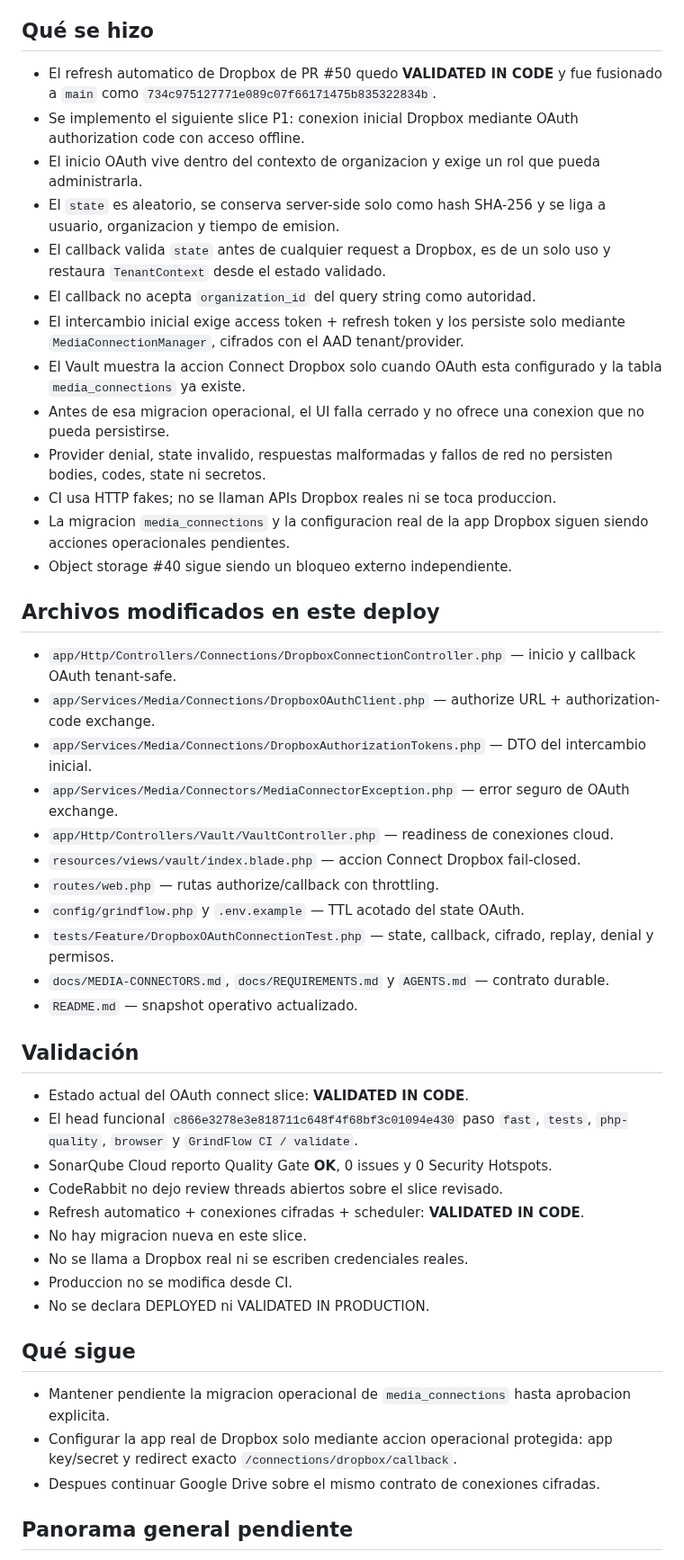
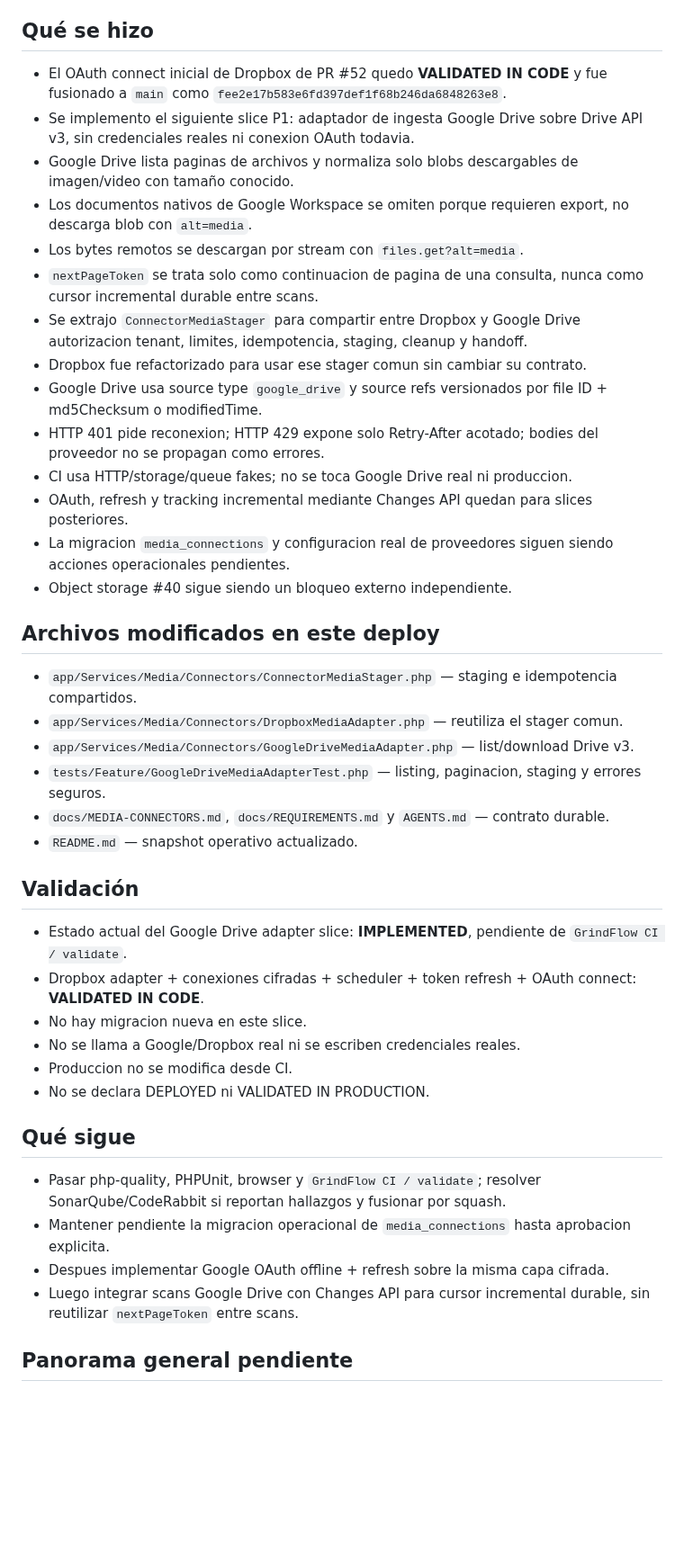
Before and after one commit to drpipe1098-commits/GrindFlow, a Markdown page: README.md, the part around one of its changes. Shown at 90% size. Drawn GitHub-style; blank space fills up the shorter version.

Commit message:
docs: snapshot Google Drive adapter slice

```diff
--- a/README.md
+++ b/README.md
@@ -11,64 +11,60 @@ siguiente deploy.
 
 ## Qué se hizo
 
-- El refresh automatico de Dropbox de PR #50 quedo **VALIDATED IN CODE** y fue
-  fusionado a `main` como `734c975127771e089c07f66171475b835322834b`.
-- Se implemento el siguiente slice P1: conexion inicial Dropbox mediante OAuth
-  authorization code con acceso offline.
-- El inicio OAuth vive dentro del contexto de organizacion y exige un rol que
-  pueda administrarla.
-- El `state` es aleatorio, se conserva server-side solo como hash SHA-256 y se
-  liga a usuario, organizacion y tiempo de emision.
-- El callback valida `state` antes de cualquier request a Dropbox, es de un solo
-  uso y restaura `TenantContext` desde el estado validado.
-- El callback no acepta `organization_id` del query string como autoridad.
-- El intercambio inicial exige access token + refresh token y los persiste solo
-  mediante `MediaConnectionManager`, cifrados con el AAD tenant/provider.
-- El Vault muestra la accion Connect Dropbox solo cuando OAuth esta configurado
-  y la tabla `media_connections` ya existe.
-- Antes de esa migracion operacional, el UI falla cerrado y no ofrece una
-  conexion que no pueda persistirse.
-- Provider denial, state invalido, respuestas malformadas y fallos de red no
-  persisten bodies, codes, state ni secretos.
-- CI usa HTTP fakes; no se llaman APIs Dropbox reales ni se toca produccion.
-- La migracion `media_connections` y la configuracion real de la app Dropbox
-  siguen siendo acciones operacionales pendientes.
+- El OAuth connect inicial de Dropbox de PR #52 quedo **VALIDATED IN CODE** y fue
+  fusionado a `main` como `fee2e17b583e6fd397def1f68b246da6848263e8`.
+- Se implemento el siguiente slice P1: adaptador de ingesta Google Drive sobre
+  Drive API v3, sin credenciales reales ni conexion OAuth todavia.
+- Google Drive lista paginas de archivos y normaliza solo blobs descargables de
+  imagen/video con tamaño conocido.
+- Los documentos nativos de Google Workspace se omiten porque requieren export,
+  no descarga blob con `alt=media`.
+- Los bytes remotos se descargan por stream con `files.get?alt=media`.
+- `nextPageToken` se trata solo como continuacion de pagina de una consulta,
+  nunca como cursor incremental durable entre scans.
+- Se extrajo `ConnectorMediaStager` para compartir entre Dropbox y Google Drive
+  autorizacion tenant, limites, idempotencia, staging, cleanup y handoff.
+- Dropbox fue refactorizado para usar ese stager comun sin cambiar su contrato.
+- Google Drive usa source type `google_drive` y source refs versionados por
+  file ID + md5Checksum o modifiedTime.
+- HTTP 401 pide reconexion; HTTP 429 expone solo Retry-After acotado; bodies del
+  proveedor no se propagan como errores.
+- CI usa HTTP/storage/queue fakes; no se toca Google Drive real ni produccion.
+- OAuth, refresh y tracking incremental mediante Changes API quedan para slices
+  posteriores.
+- La migracion `media_connections` y configuracion real de proveedores siguen
+  siendo acciones operacionales pendientes.
 - Object storage #40 sigue siendo un bloqueo externo independiente.
 
 ## Archivos modificados en este deploy
 
-- `app/Http/Controllers/Connections/DropboxConnectionController.php` — inicio y callback OAuth tenant-safe.
-- `app/Services/Media/Connections/DropboxOAuthClient.php` — authorize URL + authorization-code exchange.
-- `app/Services/Media/Connections/DropboxAuthorizationTokens.php` — DTO del intercambio inicial.
-- `app/Services/Media/Connectors/MediaConnectorException.php` — error seguro de OAuth exchange.
-- `app/Http/Controllers/Vault/VaultController.php` — readiness de conexiones cloud.
-- `resources/views/vault/index.blade.php` — accion Connect Dropbox fail-closed.
-- `routes/web.php` — rutas authorize/callback con throttling.
-- `config/grindflow.php` y `.env.example` — TTL acotado del state OAuth.
-- `tests/Feature/DropboxOAuthConnectionTest.php` — state, callback, cifrado, replay, denial y permisos.
+- `app/Services/Media/Connectors/ConnectorMediaStager.php` — staging e idempotencia compartidos.
+- `app/Services/Media/Connectors/DropboxMediaAdapter.php` — reutiliza el stager comun.
+- `app/Services/Media/Connectors/GoogleDriveMediaAdapter.php` — list/download Drive v3.
+- `tests/Feature/GoogleDriveMediaAdapterTest.php` — listing, paginacion, staging y errores seguros.
 - `docs/MEDIA-CONNECTORS.md`, `docs/REQUIREMENTS.md` y `AGENTS.md` — contrato durable.
 - `README.md` — snapshot operativo actualizado.
 
 ## Validación
 
-- Estado actual del OAuth connect slice: **VALIDATED IN CODE**.
-- El head funcional `c866e3278e3e818711c648f4f68bf3c01094e430` paso `fast`,
-  `tests`, `php-quality`, `browser` y `GrindFlow CI / validate`.
-- SonarQube Cloud reporto Quality Gate **OK**, 0 issues y 0 Security Hotspots.
-- CodeRabbit no dejo review threads abiertos sobre el slice revisado.
-- Refresh automatico + conexiones cifradas + scheduler: **VALIDATED IN CODE**.
+- Estado actual del Google Drive adapter slice: **IMPLEMENTED**, pendiente de
+  `GrindFlow CI / validate`.
+- Dropbox adapter + conexiones cifradas + scheduler + token refresh + OAuth
+  connect: **VALIDATED IN CODE**.
 - No hay migracion nueva en este slice.
-- No se llama a Dropbox real ni se escriben credenciales reales.
+- No se llama a Google/Dropbox real ni se escriben credenciales reales.
 - Produccion no se modifica desde CI.
 - No se declara DEPLOYED ni VALIDATED IN PRODUCTION.
 
 ## Qué sigue
 
+- Pasar php-quality, PHPUnit, browser y `GrindFlow CI / validate`; resolver
+  SonarQube/CodeRabbit si reportan hallazgos y fusionar por squash.
 - Mantener pendiente la migracion operacional de `media_connections` hasta
   aprobacion explicita.
-- Configurar la app real de Dropbox solo mediante accion operacional protegida:
-  app key/secret y redirect exacto `/connections/dropbox/callback`.
-- Despues continuar Google Drive sobre el mismo contrato de conexiones cifradas.
+- Despues implementar Google OAuth offline + refresh sobre la misma capa cifrada.
+- Luego integrar scans Google Drive con Changes API para cursor incremental
+  durable, sin reutilizar `nextPageToken` entre scans.
 
 ## Panorama general pendiente
 
```
Also changed, not shown: other parts of README.md (+3 -3 lines).
